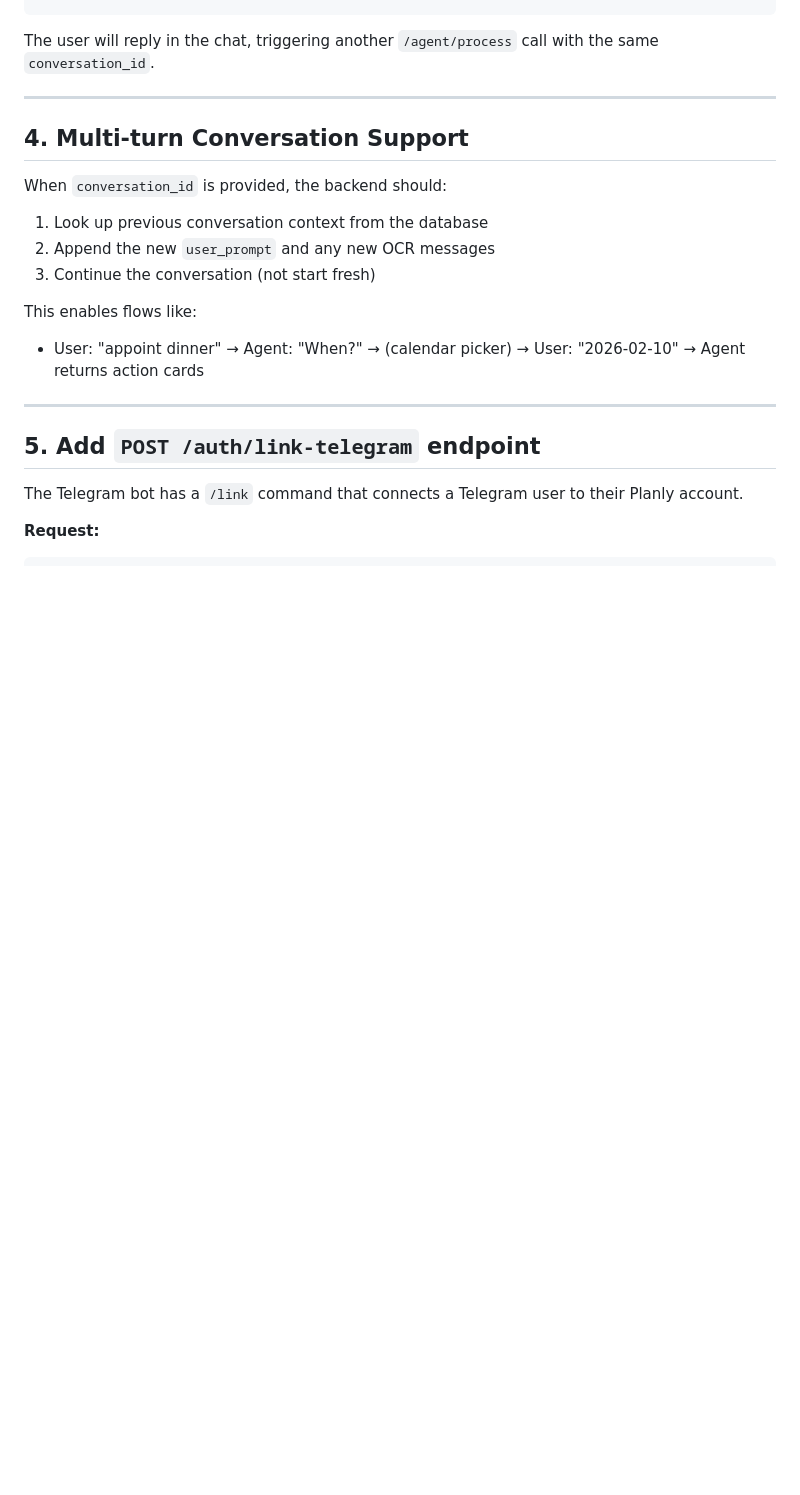
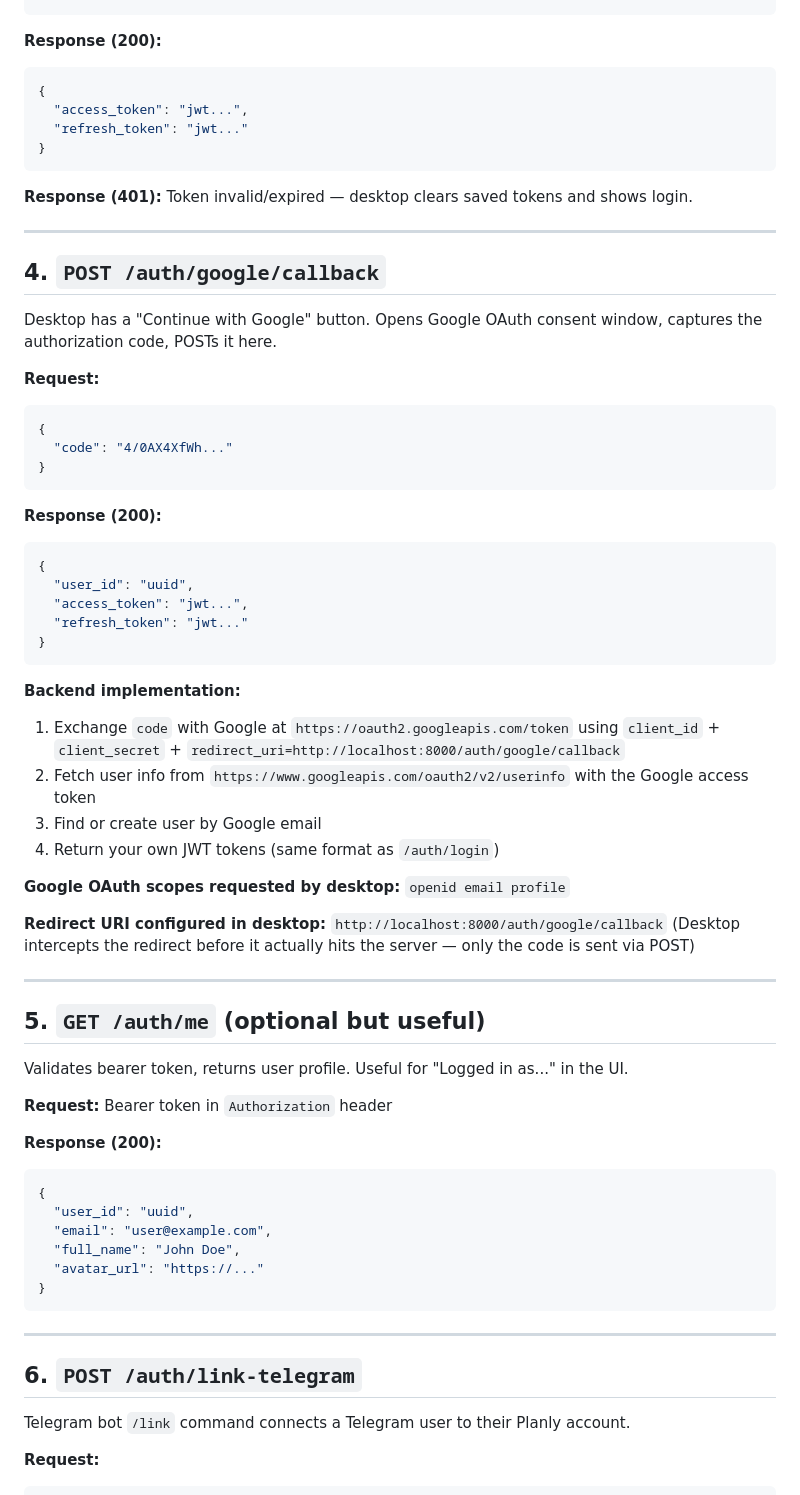
Before and after one commit to partum55/planly, a Markdown page: AGENT_1_TASKS.md, the part around one of its changes. Drawn GitHub-style; blank space fills up the shorter version.

````diff
--- a/AGENT_1_TASKS.md
+++ b/AGENT_1_TASKS.md
@@ -86,25 +60,72 @@ When the model determines the screenshot is **not useful** (no recognizable conv
 }
 ```
 
-The user will reply in the chat, triggering another `/agent/process` call with the same `conversation_id`.
+**Response (200):**
+```json
+{
+  "access_token": "jwt...",
+  "refresh_token": "jwt..."
+}
+```
+
+**Response (401):** Token invalid/expired — desktop clears saved tokens and shows login.
 
 ---
 
-## 4. Multi-turn Conversation Support
+## 4. `POST /auth/google/callback`
 
-When `conversation_id` is provided, the backend should:
-1. Look up previous conversation context from the database
-2. Append the new `user_prompt` and any new OCR messages
-3. Continue the conversation (not start fresh)
+Desktop has a "Continue with Google" button. Opens Google OAuth consent window, captures the authorization code, POSTs it here.
 
-This enables flows like:
-- User: "appoint dinner" → Agent: "When?" → (calendar picker) → User: "2026-02-10" → Agent returns action cards
+**Request:**
+```json
+{
+  "code": "4/0AX4XfWh..."
+}
+```
+
+**Response (200):**
+```json
+{
+  "user_id": "uuid",
+  "access_token": "jwt...",
+  "refresh_token": "jwt..."
+}
+```
+
+**Backend implementation:**
+1. Exchange `code` with Google at `https://oauth2.googleapis.com/token` using `client_id` + `client_secret` + `redirect_uri=http://localhost:8000/auth/google/callback`
+2. Fetch user info from `https://www.googleapis.com/oauth2/v2/userinfo` with the Google access token
+3. Find or create user by Google email
+4. Return your own JWT tokens (same format as `/auth/login`)
+
+**Google OAuth scopes requested by desktop:** `openid email profile`
+
+**Redirect URI configured in desktop:** `http://localhost:8000/auth/google/callback`
+(Desktop intercepts the redirect before it actually hits the server — only the code is sent via POST)
 
 ---
 
-## 5. Add `POST /auth/link-telegram` endpoint
+## 5. `GET /auth/me` (optional but useful)
 
-The Telegram bot has a `/link` command that connects a Telegram user to their Planly account.
+Validates bearer token, returns user profile. Useful for "Logged in as..." in the UI.
+
+**Request:** Bearer token in `Authorization` header
+
+**Response (200):**
+```json
+{
+  "user_id": "uuid",
+  "email": "user@example.com",
+  "full_name": "John Doe",
+  "avatar_url": "https://..."
+}
+```
+
+---
+
+## 6. `POST /auth/link-telegram`
+
+Telegram bot `/link` command connects a Telegram user to their Planly account.
 
 **Request:**
 ```json
````
Also changed, not shown: other parts of AGENT_1_TASKS.md (+126 -108 lines).
